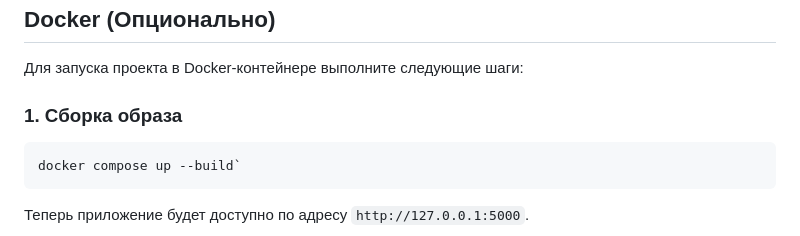
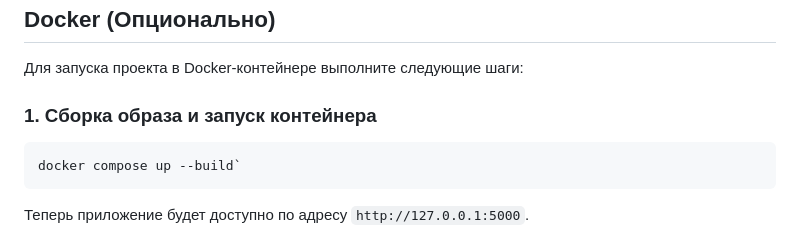
Before and after one commit to Showery-bubbly24/GameWin-Predictor, a Markdown page: README.md, the part around the change. Rendered like a GitHub page.

````diff
--- a/README.md
+++ b/README.md
@@ -91,7 +91,7 @@ python app.py
 
 Для запуска проекта в Docker-контейнере выполните следующие шаги:
 
-### **1. Сборка образа**
+### **1. Сборка образа и запуск контейнера**
 
 ```bash
 docker compose up --build`
````
